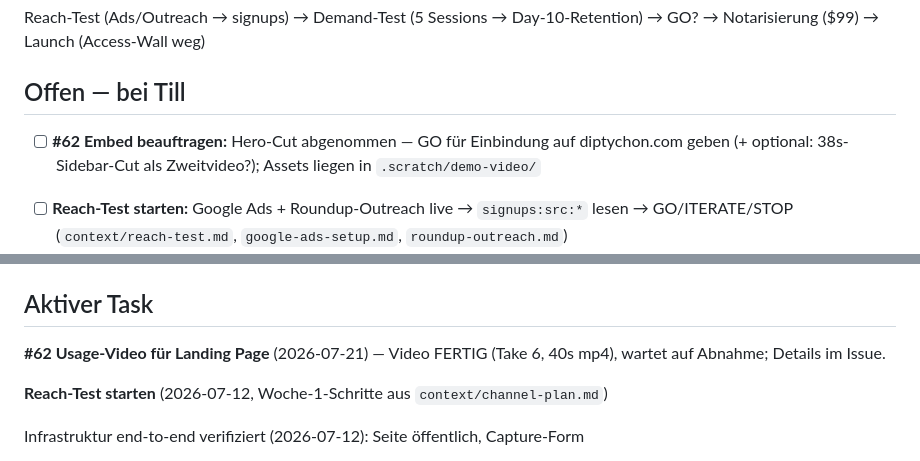
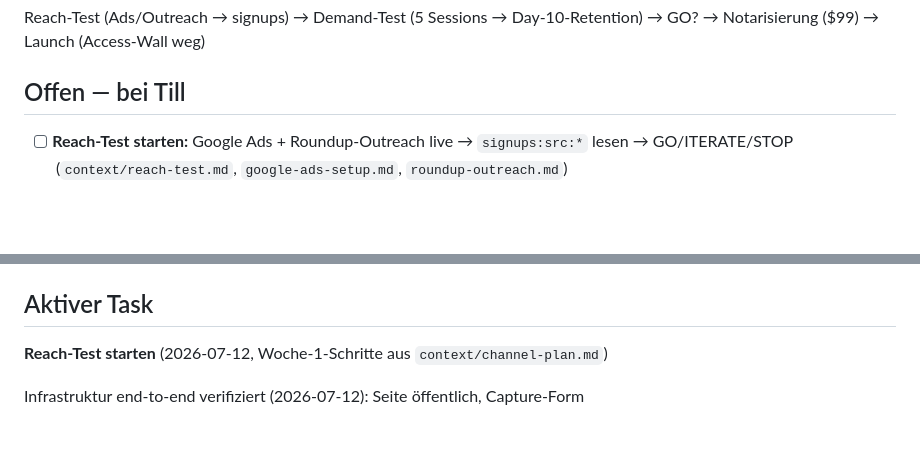
Before and after one commit to Tvk-sd/diptychon, a Markdown page: PLAN.md, 2 parts joined by grey strips. Rendered like a GitHub page; blank space fills up the shorter version.

Commit message:
docs(issues): #62 geschlossen — Video live auf diptychon.com
Co-Authored-By: Claude Fable 5 <noreply@anthropic.com>

```diff
--- a/PLAN.md
+++ b/PLAN.md
@@ -4,7 +4,6 @@
 Reach-Test (Ads/Outreach → signups) → Demand-Test (5 Sessions → Day-10-Retention) → GO? → Notarisierung ($99) → Launch (Access-Wall weg)
 
 ## Offen — bei Till
-- [ ] **#62 Embed beauftragen:** Hero-Cut abgenommen — GO für Einbindung auf diptychon.com geben (+ optional: 38s-Sidebar-Cut als Zweitvideo?); Assets liegen in `.scratch/demo-video/`
 <!-- persistent; Zeile löschen, sobald entschieden/erledigt -->
 - [ ] **Reach-Test starten:** Google Ads + Roundup-Outreach live → `signups:src:*` lesen → GO/ITERATE/STOP (`context/reach-test.md`, `google-ads-setup.md`, `roundup-outreach.md`)
 - [ ] **Demand-Test starten:** Screener finalisieren, 5 rekrutieren (2 Netzwerk + 3 cold) → Sessions Woche 1, Retention-Check ~Tag 10 (`context/demand-test.md`; Preis-Frage: €9.99 one-time)
@@ -18,7 +17,6 @@ Nächstes: Queue in `.scratch/diptychon-mvp/issues/` (ready-for-agent: #39, #40,
 
 ## Aktiver Task
 <!-- AI-Arbeitsstand; bei Done leeren + Issue schließen -->
-**#62 Usage-Video für Landing Page** (2026-07-21) — Video FERTIG (Take 6, 40s mp4), wartet auf Abnahme; Details im Issue.
 
 **Reach-Test starten** (2026-07-12, Woche-1-Schritte aus `context/channel-plan.md`)
 
```
Also changed, not shown: 1 other file.
